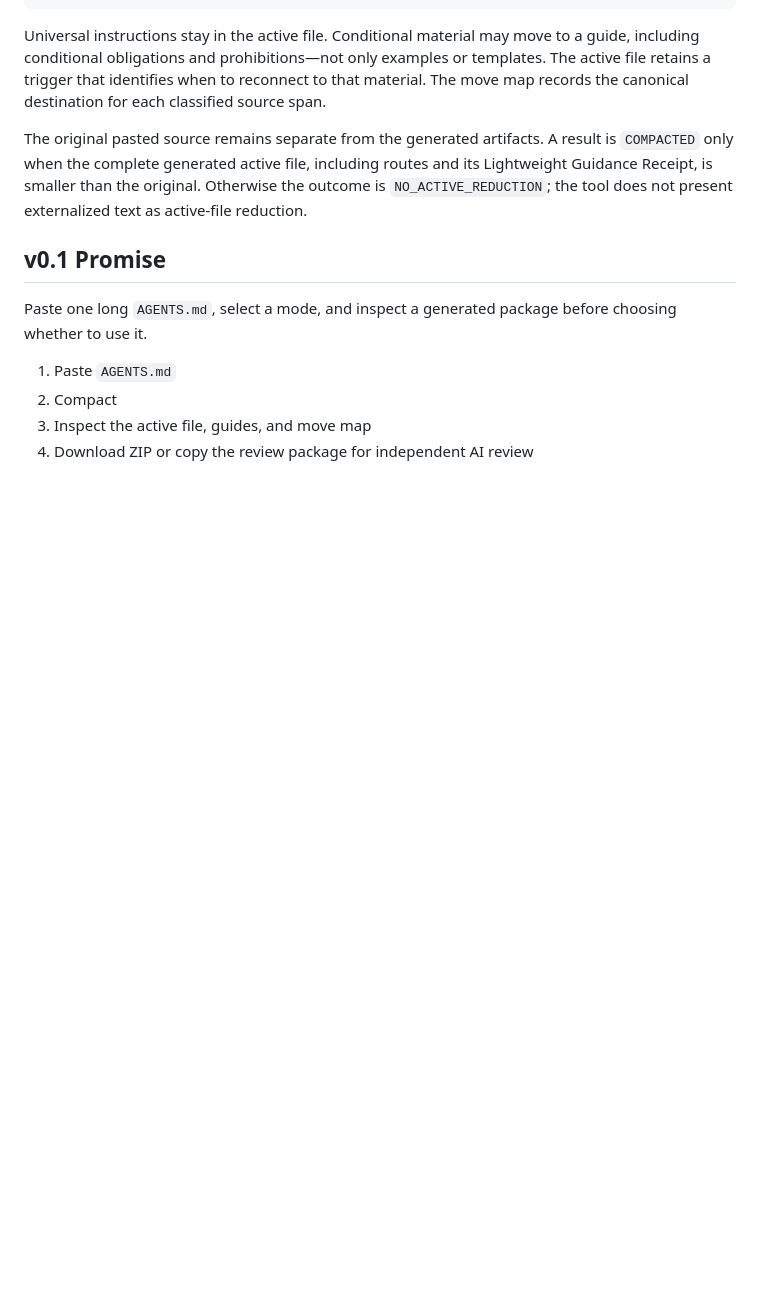
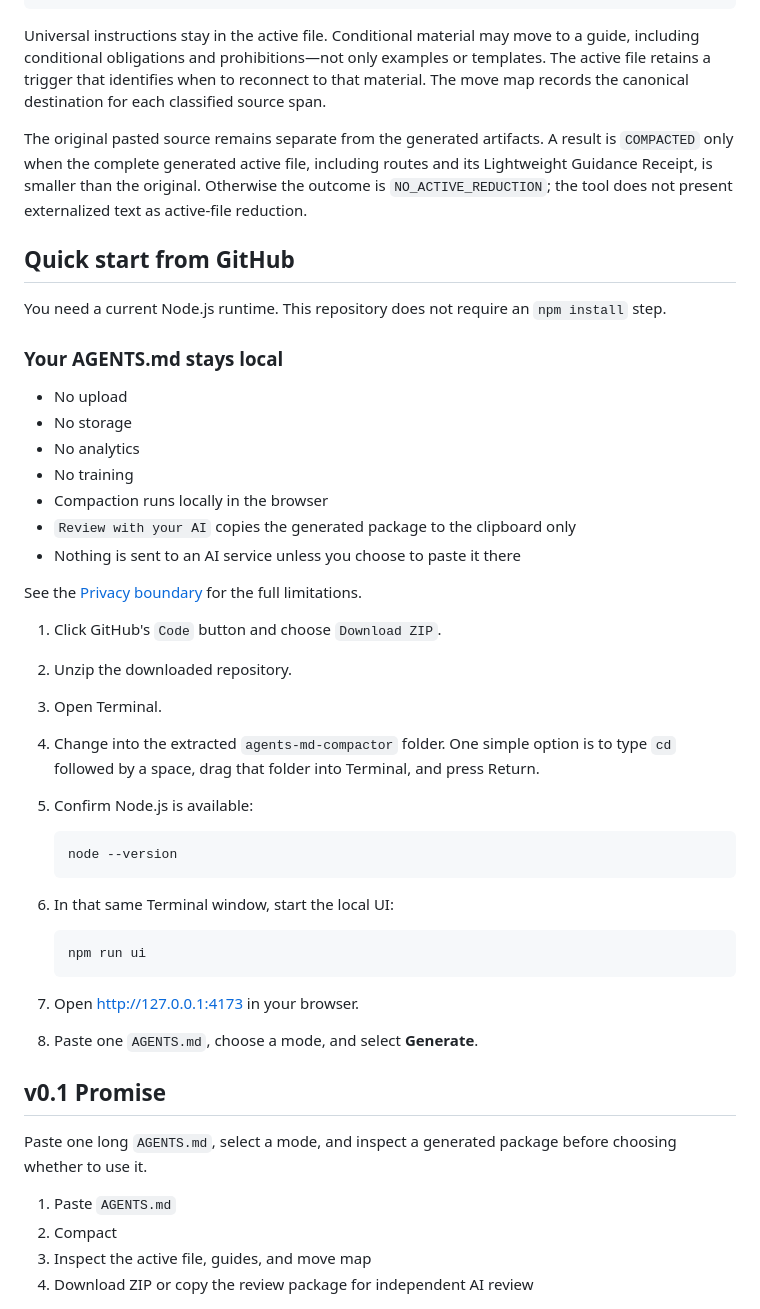
Before and after one commit to shin4141/agents-md-compactor, a Markdown page: README.md, the part around the change. GitHub-like rendering; blank space fills up the shorter version.

Commit message:
docs: add GitHub quick start and local trust guidance

````diff
--- a/README.md
+++ b/README.md
@@ -89,6 +89,44 @@ result is `COMPACTED` only when the complete generated active file, including
 routes and its Lightweight Guidance Receipt, is smaller than the original.
 Otherwise the outcome is `NO_ACTIVE_REDUCTION`; the tool does not present
 externalized text as active-file reduction.
+
+## Quick start from GitHub
+
+You need a current Node.js runtime. This repository does not require an
+`npm install` step.
+
+### Your AGENTS.md stays local
+
+- No upload
+- No storage
+- No analytics
+- No training
+- Compaction runs locally in the browser
+- `Review with your AI` copies the generated package to the clipboard only
+- Nothing is sent to an AI service unless you choose to paste it there
+
+See the [Privacy boundary](#privacy-boundary) for the full limitations.
+
+1. Click GitHub's `Code` button and choose `Download ZIP`.
+2. Unzip the downloaded repository.
+3. Open Terminal.
+4. Change into the extracted `agents-md-compactor` folder. One simple option is
+   to type `cd` followed by a space, drag that folder into Terminal, and press
+   Return.
+5. Confirm Node.js is available:
+
+   ```sh
+   node --version
+   ```
+
+6. In that same Terminal window, start the local UI:
+
+   ```sh
+   npm run ui
+   ```
+
+7. Open <http://127.0.0.1:4173> in your browser.
+8. Paste one `AGENTS.md`, choose a mode, and select **Generate**.
 
 ## v0.1 Promise
 
````
